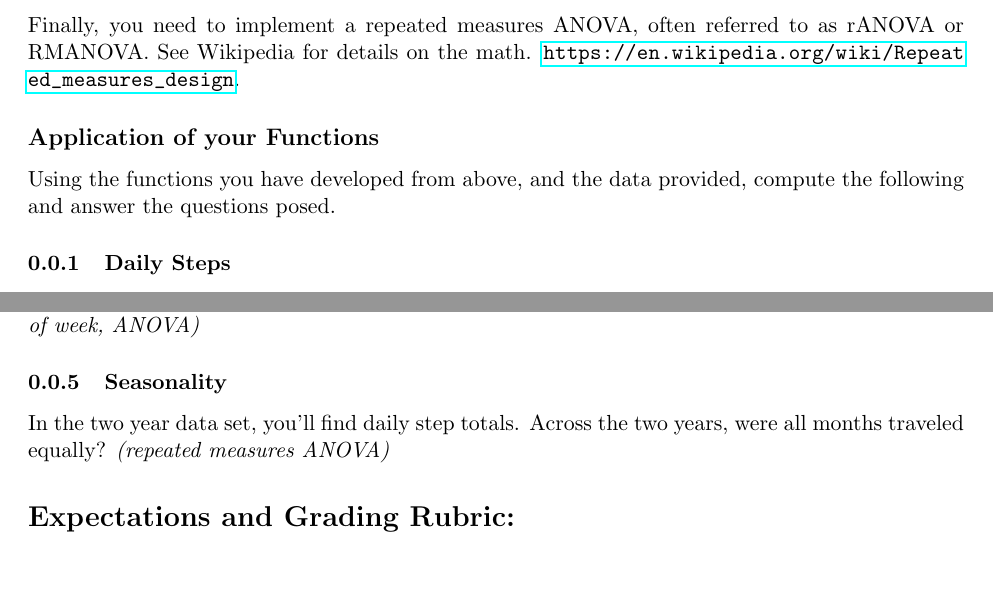
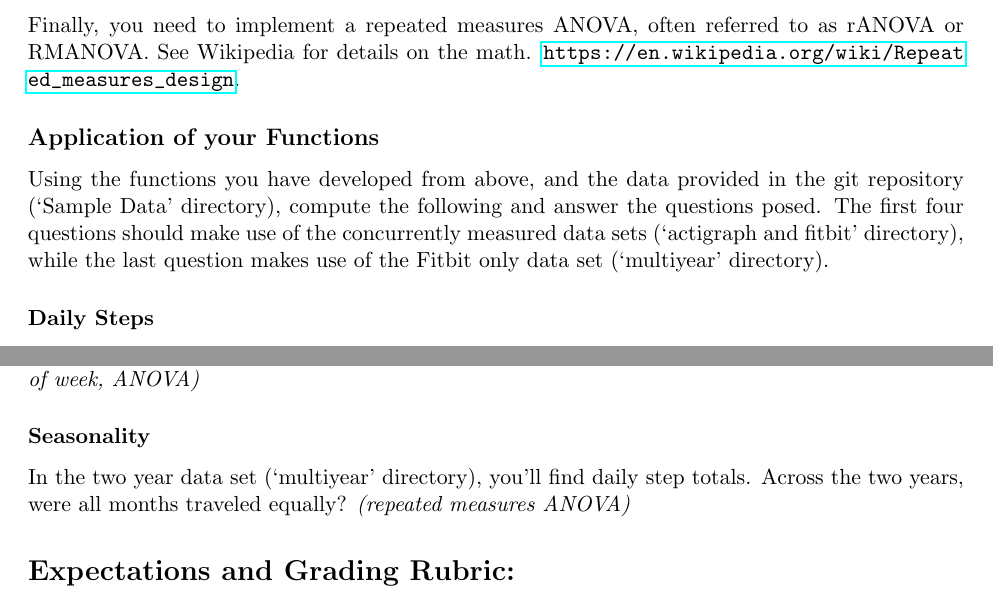
Before and after one commit to kylewinfree/inf632-spring2026, a LaTeX problem sheet (src/homework-2/homework-2.tex): two parts of pages 2 and 3 of 4, joined at a grey line, cut so that both start at the same text, the shorter picture padded with empty space. Compiled offline with pdfLaTeX.

Commit message:
yay aspell again

```diff
--- a/src/homework-2/homework-2.tex
+++ b/src/homework-2/homework-2.tex
@@ -82,8 +82,8 @@ See the slides and Wikipedia for details on how to perform the math. \url{https:
 Finally, you need to implement a repeated measures ANOVA, often referred to as rANOVA or RMANOVA.  See Wikipedia for details on the math. \url{https://en.wikipedia.org/wiki/Repeated_measures_design}.
 
 \subsection*{Application of your Functions}
-Using the functions you have developed from above, and the data provided, compute the following and answer the questions posed.
+Using the functions you have developed from above, and the data provided in the git repository (`Sample Data' directory), compute the following and answer the questions posed.  The first four questions should make use of the concurrently measured data sets (`actigraph and fitbit' directory), while the last question makes use of the Fitbit only data set (`multiyear' directory).
 
-\subsubsection{Daily Steps}
+\subsubsection*{Daily Steps}
 How many steps per day, on average do the subjects walk? Use the harmonic and arithmetic mean.  Are they different?  Why?
 
@@ -97,7 +97,7 @@ Does the Fitbit report the same step measures as the ActiGraph? {\em (t-test)}
 Are the subjects equally active across each day of the week? {\em (as determined by daily steps in day of week, ANOVA)}
 
-\subsubsection{Seasonality}
-In the two year data set, you’ll find daily step totals. Across the two years, were all months traveled equally? {\em (repeated measures ANOVA)}
+\subsubsection*{Seasonality}
+In the two year data set (`multiyear' directory), you’ll find daily step totals. Across the two years, were all months traveled equally? {\em (repeated measures ANOVA)}
 
 \section*{Expectations and Grading Rubric:}
 Great news, you get a break from IEEE format submissions on this homework!  This time I need to see your code, with comments that make it clear what you are doing.  If you choose to complete this assignment in a Notebook (e.g. Jupyter Notebook), you can show your answers to the ``Application of your Functions'' in markdown cells after each step.  If you choose not to use a Notebook, prepare a markdown file (.md) for each or your responses to the ``Application of your Functions'' questions.
```
Also changed, not shown: src/homework-2/dict.txt (+3 -1 lines), Sample Data/readme.md, homework-1.pdf, homework-2.pdf, homework-3.pdf, lecture-1-introduction.pdf, research-project.pdf, syllabus.pdf, src/homework-2/homework-2.tex (6 more changed lines), 6 other files.
